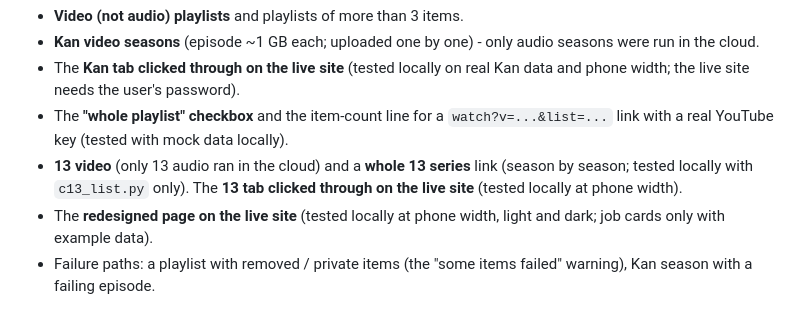
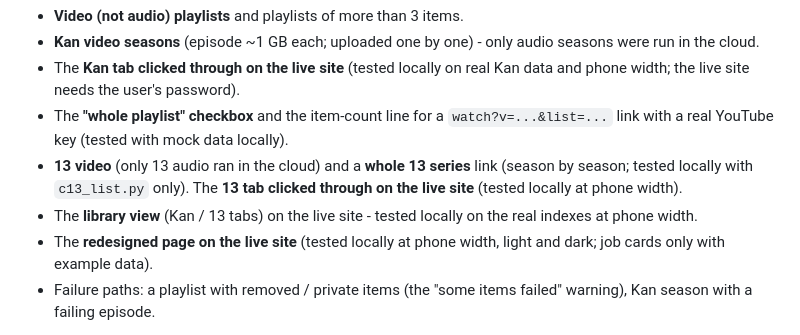
Before and after one commit to as0527121640-debug/yt-drive, a Markdown page: docs/TODO.md, the part around the change. Rendered like a GitHub page.

```diff
--- a/docs/TODO.md
+++ b/docs/TODO.md
@@ -28,6 +28,7 @@
   (tested with mock data locally).
 - **13 video** (only 13 audio ran in the cloud) and a **whole 13 series** link (season by season; tested locally with
   `c13_list.py` only). The **13 tab clicked through on the live site** (tested locally at phone width).
+- The **library view** (Kan / 13 tabs) on the live site - tested locally on the real indexes at phone width.
 - The **redesigned page on the live site** (tested locally at phone width, light and dark; job cards only with example data).
 - Failure paths: a playlist with removed / private items (the "some items failed" warning), Kan season with a failing
   episode.
```
Also changed, not shown: CLAUDE.md (+2 -2 lines), docs/ARCHITECTURE.md (+3 -2 lines).
